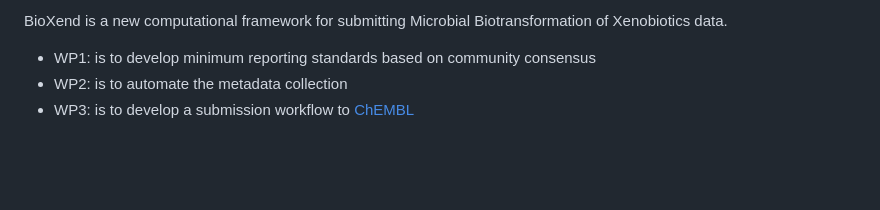
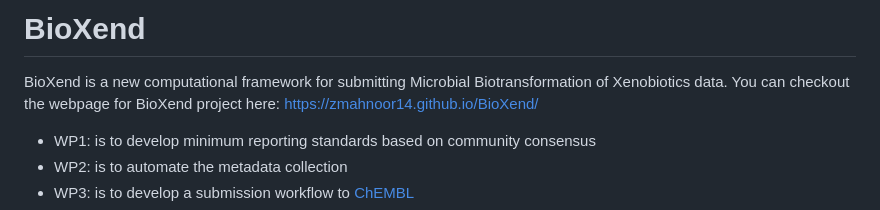
Before and after one commit to zmahnoor14/BioXend, a Markdown page: README.md, the part around one of its changes. Drawn GitHub-style; blank space fills up the shorter version.

Commit message:
[web] edit webpage link in raeadme

```diff
--- a/README.md
+++ b/README.md
@@ -14,6 +8,6 @@
 
-
-BioXend is a new computational framework for submitting Microbial Biotransformation of Xenobiotics data.
+# BioXend
+BioXend is a new computational framework for submitting Microbial Biotransformation of Xenobiotics data. You can checkout the webpage for BioXend project here: https://zmahnoor14.github.io/BioXend/
 - WP1: is to develop minimum reporting standards based on community consensus
 - WP2: is to automate the metadata collection
 - WP3: is to develop a submission workflow to [ChEMBL](https://www.ebi.ac.uk/chembl/)
```
Also changed, not shown: other parts of README.md (+7 -13 lines).
